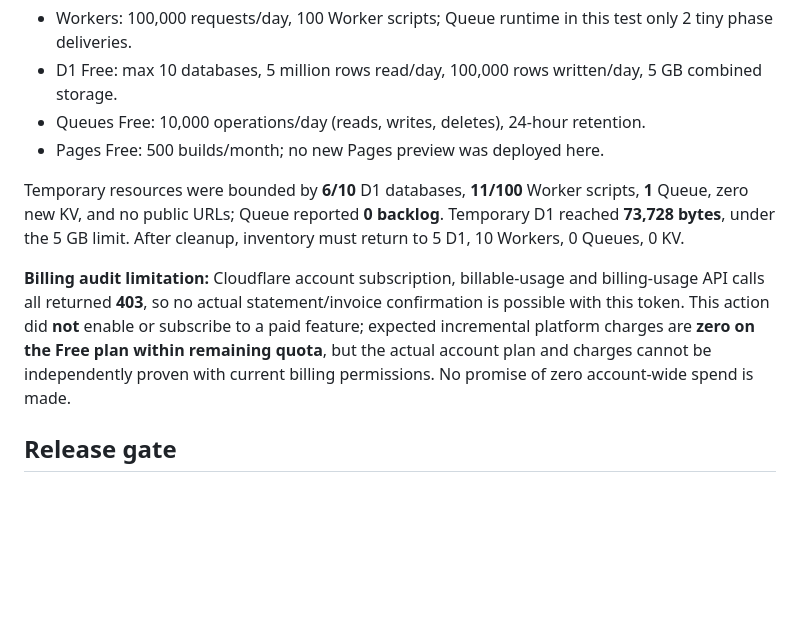
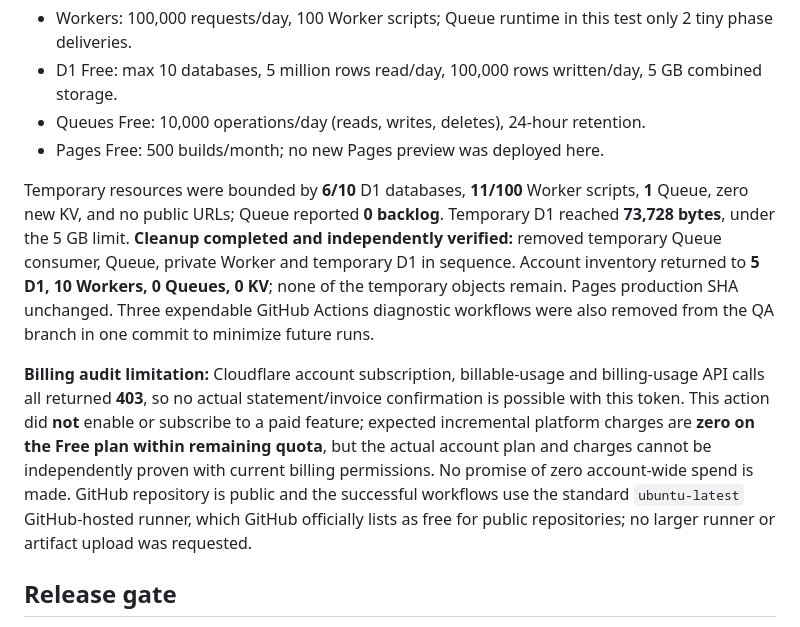
Before and after one commit to 666m69/mz, a Markdown page: pilot/hosted/HOSTED_VISUAL_ARCHIVE_ACCEPTANCE_20261108.md, the part around the change. GitHub-like rendering; blank space fills up the shorter version.

Commit message:
docs(qa): confirm complete temporary resource cleanup and public-runner cost guard

```diff
--- a/pilot/hosted/HOSTED_VISUAL_ARCHIVE_ACCEPTANCE_20261108.md
+++ b/pilot/hosted/HOSTED_VISUAL_ARCHIVE_ACCEPTANCE_20261108.md
@@ -41,9 +41,9 @@ Cloudflare Free-plan docs current at this acceptance:
 - Queues Free: 10,000 operations/day (reads, writes, deletes), 24-hour retention.
 - Pages Free: 500 builds/month; no new Pages preview was deployed here.
 
-Temporary resources were bounded by **6/10** D1 databases, **11/100** Worker scripts, **1** Queue, zero new KV, and no public URLs; Queue reported **0 backlog**. Temporary D1 reached **73,728 bytes**, under the 5 GB limit. After cleanup, inventory must return to 5 D1, 10 Workers, 0 Queues, 0 KV.
+Temporary resources were bounded by **6/10** D1 databases, **11/100** Worker scripts, **1** Queue, zero new KV, and no public URLs; Queue reported **0 backlog**. Temporary D1 reached **73,728 bytes**, under the 5 GB limit. **Cleanup completed and independently verified:** removed temporary Queue consumer, Queue, private Worker and temporary D1 in sequence. Account inventory returned to **5 D1, 10 Workers, 0 Queues, 0 KV**; none of the temporary objects remain. Pages production SHA unchanged. Three expendable GitHub Actions diagnostic workflows were also removed from the QA branch in one commit to minimize future runs.
 
-**Billing audit limitation:** Cloudflare account subscription, billable-usage and billing-usage API calls all returned **403**, so no actual statement/invoice confirmation is possible with this token. This action did **not** enable or subscribe to a paid feature; expected incremental platform charges are **zero on the Free plan within remaining quota**, but the actual account plan and charges cannot be independently proven with current billing permissions. No promise of zero account-wide spend is made.
+**Billing audit limitation:** Cloudflare account subscription, billable-usage and billing-usage API calls all returned **403**, so no actual statement/invoice confirmation is possible with this token. This action did **not** enable or subscribe to a paid feature; expected incremental platform charges are **zero on the Free plan within remaining quota**, but the actual account plan and charges cannot be independently proven with current billing permissions. No promise of zero account-wide spend is made. GitHub repository is public and the successful workflows use the standard `ubuntu-latest` GitHub-hosted runner, which GitHub officially lists as free for public repositories; no larger runner or artifact upload was requested.
 
 ## Release gate
 Remain in review/draft. Before production rollout: inspect account billing settings directly, check live D1 schema and back up before additive migrations, configure restricted owner-only Access/permissions, real secured staged browser/API acceptance, clear privacy retention/consent withdrawal process. Any commercial public release needs a separate deliberate rollout after complete evidence.
```
